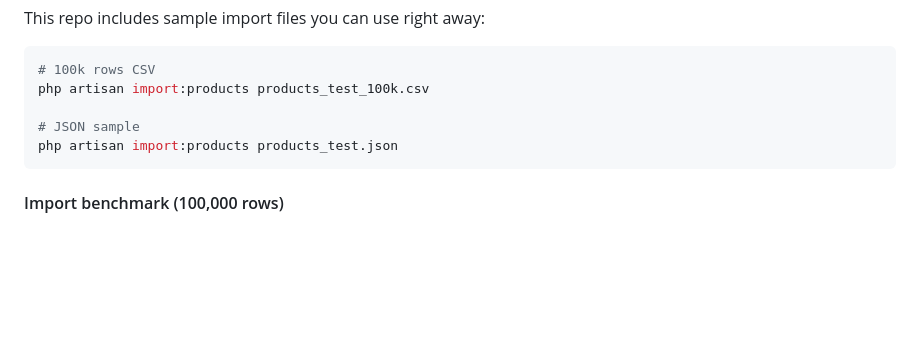
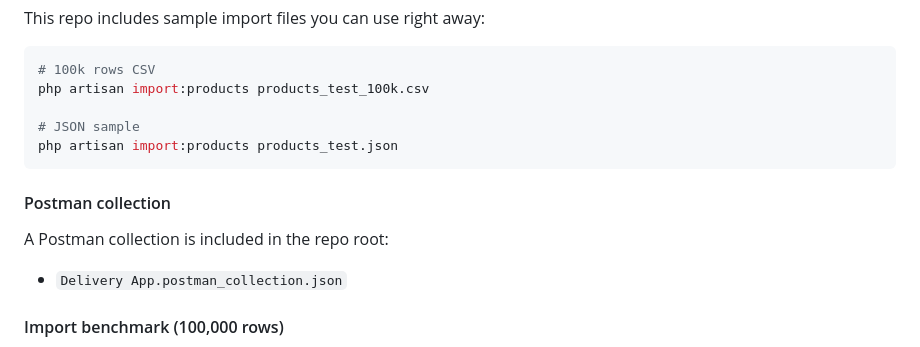
Before and after one commit to abdallahElsaed/delivery_app_task, a Markdown page: README.md, the part around the change. Drawn GitHub-style; blank space fills up the shorter version.

Commit message:
update readme file to tell the postman collection place

````diff
--- a/README.md
+++ b/README.md
@@ -238,6 +238,12 @@ php artisan import:products products_test_100k.csv
 php artisan import:products products_test.json
 ```
 
+#### Postman collection
+
+A Postman collection is included in the repo root:
+
+- `Delivery App.postman_collection.json`
+
 #### Import benchmark (100,000 rows)
 
 - **Total time**: ~31m 52s
````
